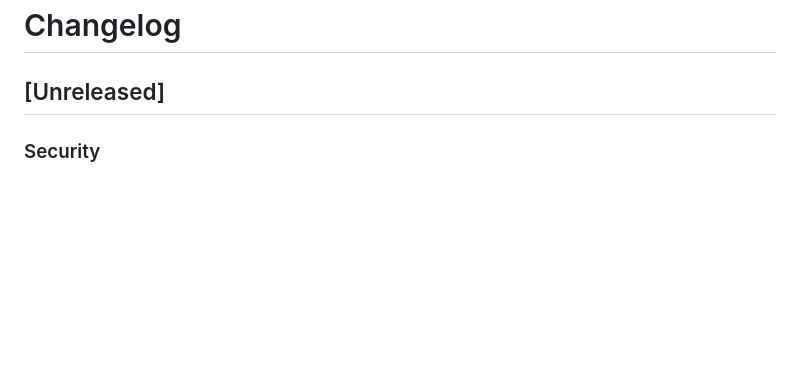
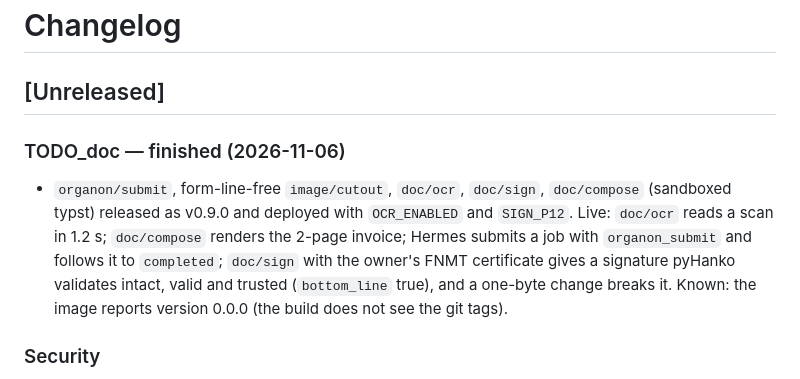
Before and after one commit to damvolkov/e-metaxy, a Markdown page: CHANGELOG.md, the part around the change. GitHub-like rendering; blank space fills up the shorter version.

Commit message:
docs(changelog): TODO_doc finished — v0.9.0 live with OCR and the owner's signature
Co-Authored-By: Claude Opus 5.5 <noreply@anthropic.com>

```diff
--- a/CHANGELOG.md
+++ b/CHANGELOG.md
@@ -1,6 +1,13 @@
 # Changelog
 
 ## [Unreleased]
+
+### TODO_doc — finished (2026-11-06)
+- `organon/submit`, form-line-free `image/cutout`, `doc/ocr`, `doc/sign`, `doc/compose` (sandboxed typst) released as
+  v0.9.0 and deployed with `OCR_ENABLED` and `SIGN_P12`. Live: `doc/ocr` reads a scan in 1.2 s; `doc/compose` renders
+  the 2-page invoice; Hermes submits a job with `organon_submit` and follows it to `completed`; `doc/sign` with the
+  owner's FNMT certificate gives a signature pyHanko validates intact, valid and trusted (`bottom_line` true), and a
+  one-byte change breaks it. Known: the image reports version 0.0.0 (the build does not see the git tags).
 
 ### Security
 - **`doc/compose` is a sandbox** (TODO_doc follow-up): each compile runs in its own process with a dead proxy, no `HOME` and a 2 GiB
```
